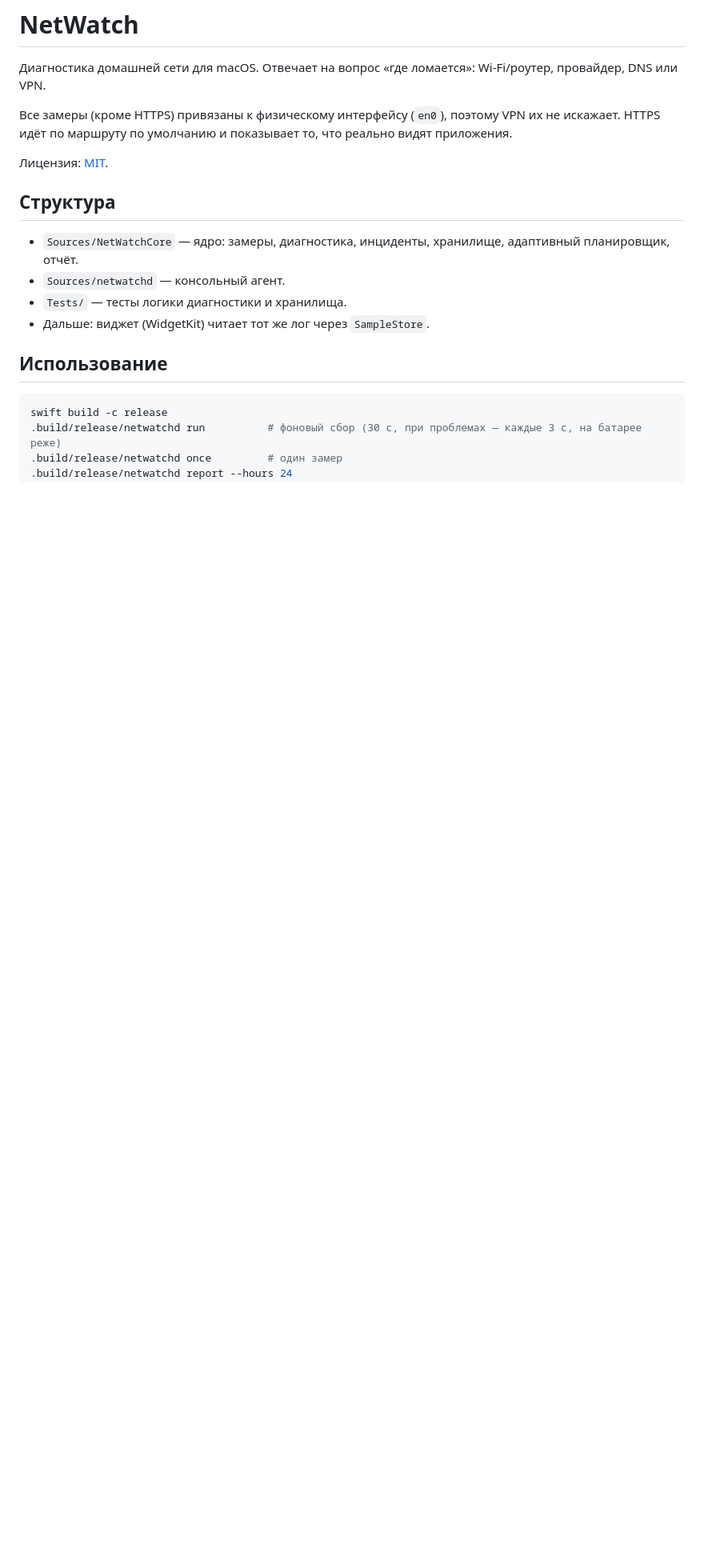
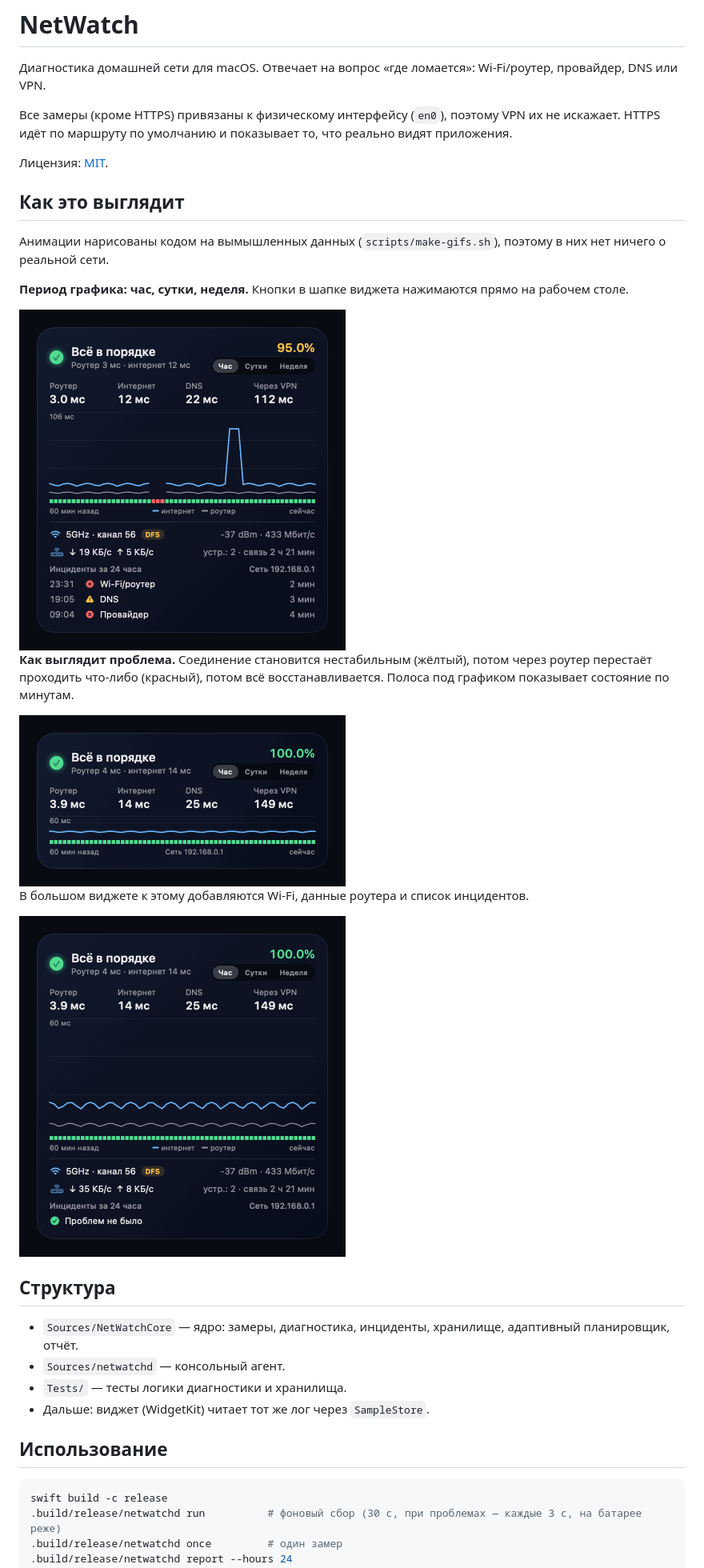
Before and after one commit to burr1t0/NetWatch, a Markdown page: README.md, the part around the change. Shown at 80% size. GitHub-like rendering; pictures changed too: docs/widget-incident-large.gif (added), docs/widget-incident-medium.gif (added), docs/widget-periods.gif (added); blank space fills up the shorter version.

```diff
--- a/README.md
+++ b/README.md
@@ -6,6 +6,23 @@
 по маршруту по умолчанию и показывает то, что реально видят приложения.
 
 Лицензия: [MIT](LICENSE).
+
+## Как это выглядит
+
+Анимации нарисованы кодом на вымышленных данных (`scripts/make-gifs.sh`), поэтому в них нет ничего о реальной сети.
+
+**Период графика: час, сутки, неделя.** Кнопки в шапке виджета нажимаются прямо на рабочем столе.
+
+<img src="docs/widget-periods.gif" width="408" alt="Переключение периода графика: час, сутки, неделя">
+
+**Как выглядит проблема.** Соединение становится нестабильным (жёлтый), потом через роутер перестаёт проходить что-либо (красный),
+потом всё восстанавливается. Полоса под графиком показывает состояние по минутам.
+
+<img src="docs/widget-incident-medium.gif" width="408" alt="Средний виджет: проблема появляется и проходит">
+
+В большом виджете к этому добавляются Wi-Fi, данные роутера и список инцидентов.
+
+<img src="docs/widget-incident-large.gif" width="408" alt="Большой виджет: проблема появляется и проходит">
 
 ## Структура
 
```
Also changed, not shown: 5 other files.
